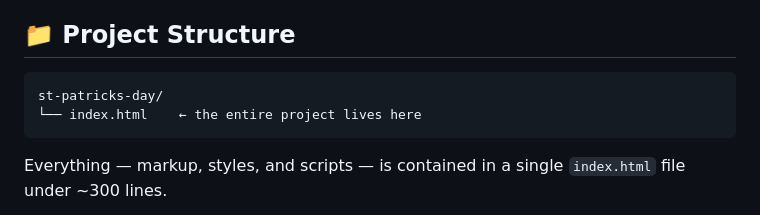
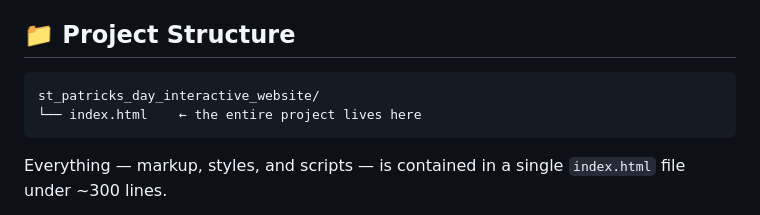
Before and after one commit to potato1543/st_patricks_day_interactive_website, a Markdown page: README.md, the part around the change. Drawn GitHub-style.

````diff
--- a/README.md
+++ b/README.md
@@ -25,7 +25,7 @@ A fun, fully interactive St. Patrick's Day web experience built with pure vanill
 ## 📁 Project Structure
 
 ```
-st-patricks-day/
+st_patricks_day_interactive_website/
 └── index.html    ← the entire project lives here
 ```
 
````
